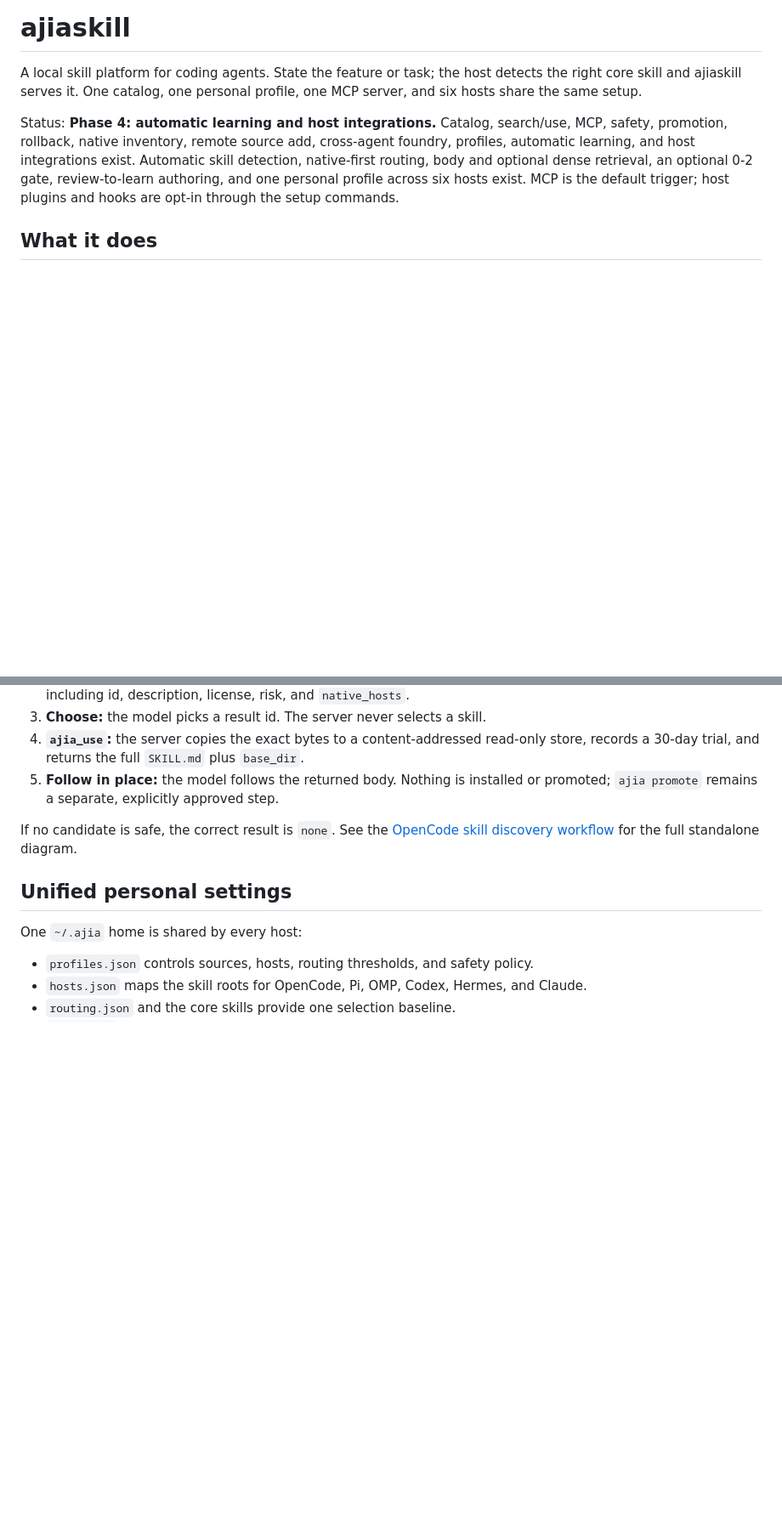
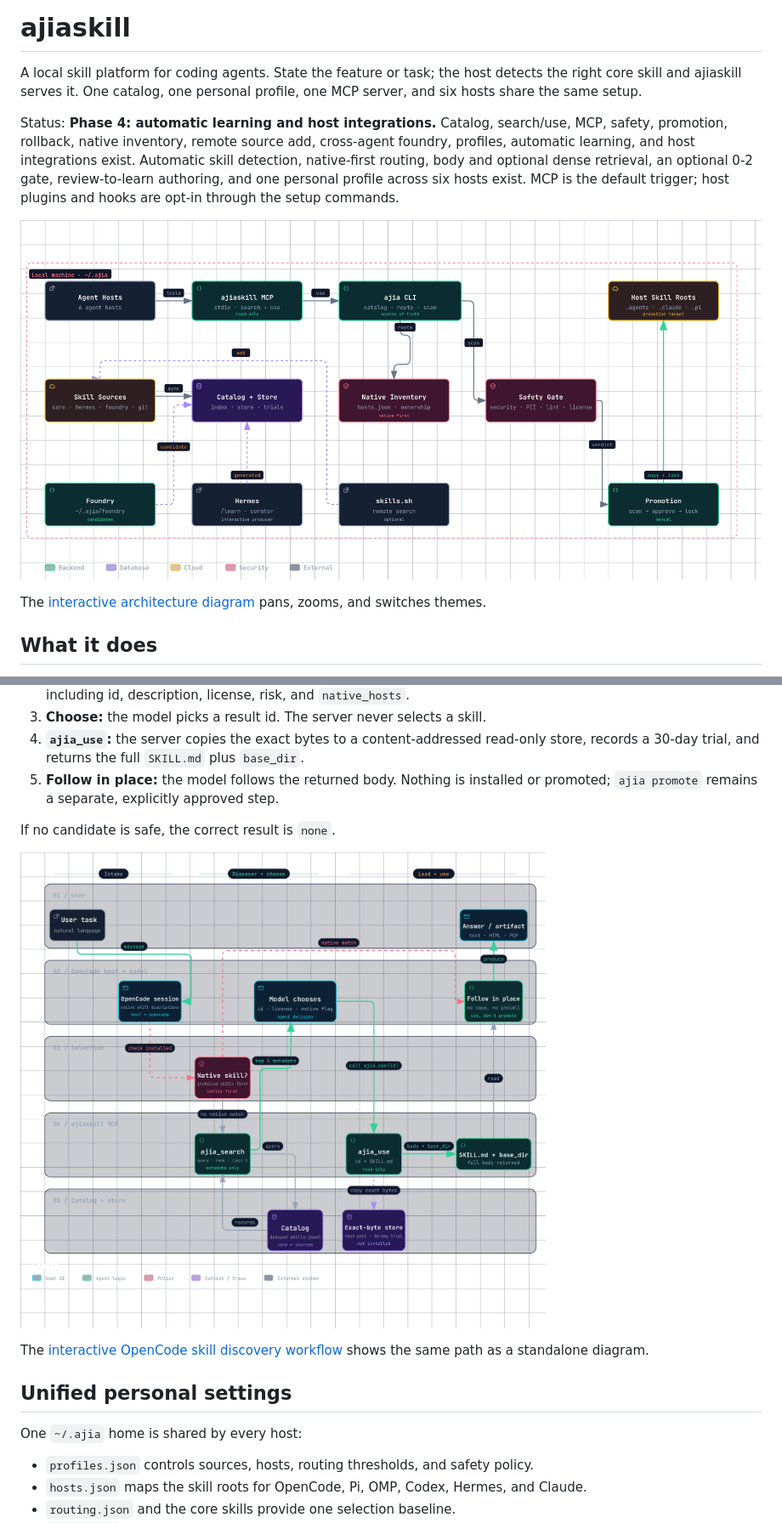
Before and after one commit to Areopaguaworkshop/ajiaskill, a Markdown page: README.md, 2 parts joined by grey strips. Shown at 85% size. Drawn GitHub-style; pictures changed too: docs/diagrams/ajiaskill-architecture.png (added), docs/diagrams/opencode-skill-discovery.png (added); blank space fills up the shorter version.

```diff
--- a/README.md
+++ b/README.md
@@ -3,6 +3,10 @@
 A local skill platform for coding agents. State the feature or task; the host detects the right core skill and ajiaskill serves it. One catalog, one personal profile, one MCP server, and six hosts share the same setup.
 
 Status: **Phase 4: automatic learning and host integrations.** Catalog, search/use, MCP, safety, promotion, rollback, native inventory, remote source add, cross-agent foundry, profiles, automatic learning, and host integrations exist. Automatic skill detection, native-first routing, body and optional dense retrieval, an optional 0-2 gate, review-to-learn authoring, and one personal profile across six hosts exist. MCP is the default trigger; host plugins and hooks are opt-in through the setup commands.
+
+![ajiaskill architecture: agent hosts call the MCP server and CLI, which read the catalog, native inventory, and safety gate before promotion into host skill roots](docs/diagrams/ajiaskill-architecture.png)
+
+The [interactive architecture diagram](docs/diagrams/ajiaskill-architecture.html) pans, zooms, and switches themes.
 
 ## What it does
 
@@ -44,7 +50,11 @@ MCP is the tool surface, not the chooser: it never reads the user message, and t
 4. **`ajia_use`:** the server copies the exact bytes to a content-addressed read-only store, records a 30-day trial, and returns the full `SKILL.md` plus `base_dir`.
 5. **Follow in place:** the model follows the returned body. Nothing is installed or promoted; `ajia promote` remains a separate, explicitly approved step.
 
-If no candidate is safe, the correct result is `none`. See the [OpenCode skill discovery workflow](docs/diagrams/opencode-skill-discovery.html) for the full standalone diagram.
+If no candidate is safe, the correct result is `none`.
+
+![OpenCode skill discovery: OpenCode checks installed skills, the model calls ajia_search, chooses an id, calls ajia_use, and follows the returned body in place](docs/diagrams/opencode-skill-discovery.png)
+
+The [interactive OpenCode skill discovery workflow](docs/diagrams/opencode-skill-discovery.html) shows the same path as a standalone diagram.
 
 ## Unified personal settings
 
```
Also changed, not shown: other parts of README.md (+8 -3 lines), THIRD_PARTY_NOTICES.md (+0 -8 lines), skills/ajia-sandbox/SKILL.md (deleted, +0 -32 lines), skills/karpathy-guidelines/SKILL.md (deleted, +0 -68 lines), docs/diagrams/ajia-learn-workflow.png (added), docs/diagrams/ajiaskill-workflow.png (added), 6 other files.
